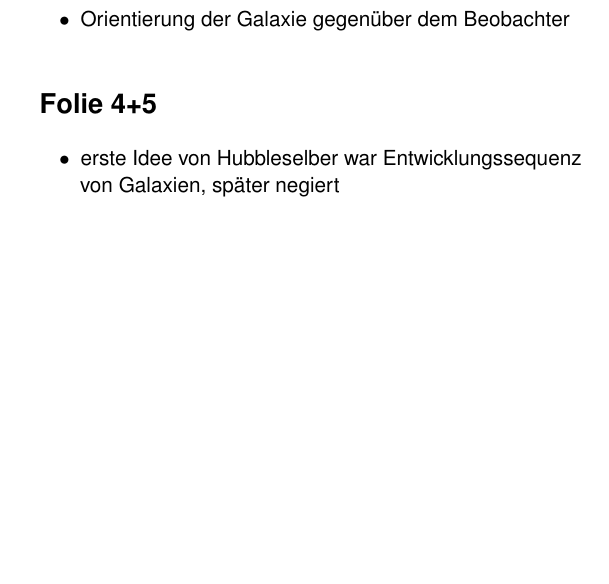
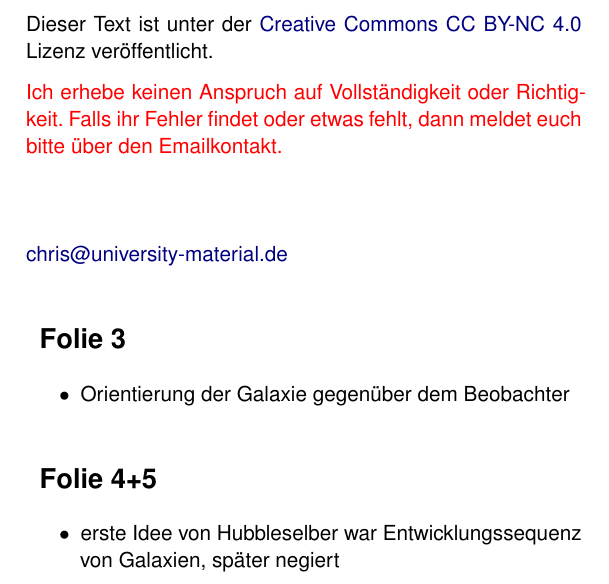
Before and after one commit to 5nickers/Physikalisches-Seminar-Notizen-FH-J-lich, a LaTeX document (Vortragsnotizen.tex): part of page 1 of 8, cut at the place of the change, the shorter picture padded with empty space. Compiled offline with pdfLaTeX.

Commit message:
CC + Mail

```diff
--- a/Vortragsnotizen.tex
+++ b/Vortragsnotizen.tex
@@ -2,6 +2,20 @@
 
 
 \begin{document}
+
+Dieser Text ist unter der
+\href{http://creativecommons.org/licenses/by-nc/4.0/}{Creative Commons CC BY-NC 4.0}
+Lizenz veröffentlicht.
+
+\textcolor{red}{%
+    Ich erhebe keinen Anspruch auf Vollständigkeit oder Richtigkeit. Falls ihr
+    Fehler findet oder etwas fehlt, dann meldet euch bitte über den
+    Emailkontakt.
+}
+
+\hfill\\
+
+\href{mailto:chris@university-material.de}{chris@university-material.de}
 
 
 \section{Folie 3}
```
